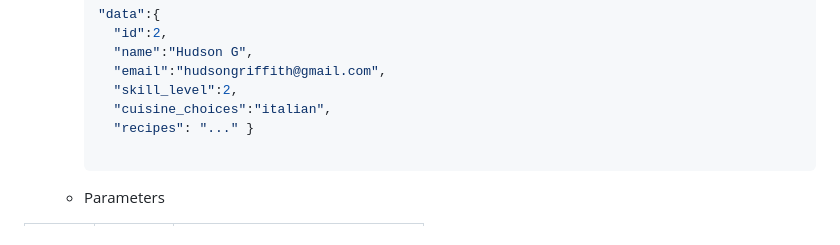
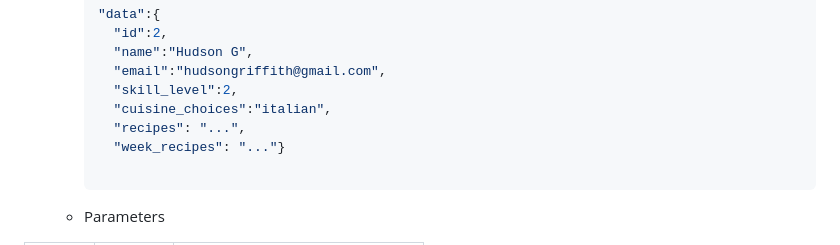
Before and after one commit to HudsonGri/foodplanner, a Markdown page: docs/Documentation.md, the part around the change. GitHub-like rendering.

Commit message:
Added week_recipes return

```diff
--- a/docs/Documentation.md
+++ b/docs/Documentation.md
@@ -67,7 +67,8 @@ GET /users/:email
       "email":"hudsongriffith@gmail.com",
       "skill_level":2,
       "cuisine_choices":"italian",
-      "recipes": "..." }
+      "recipes": "...",
+      "week_recipes": "..."}
 
   - Parameters
 
```
